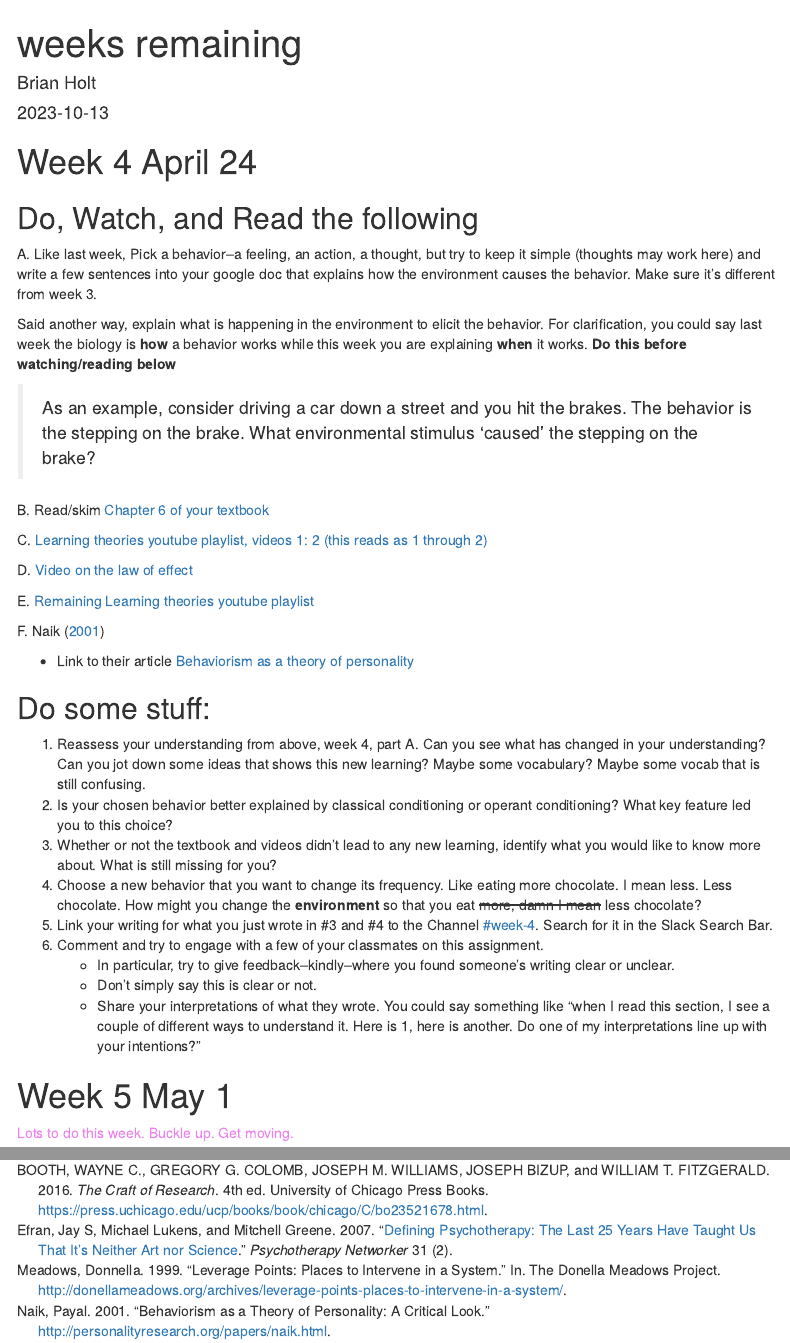
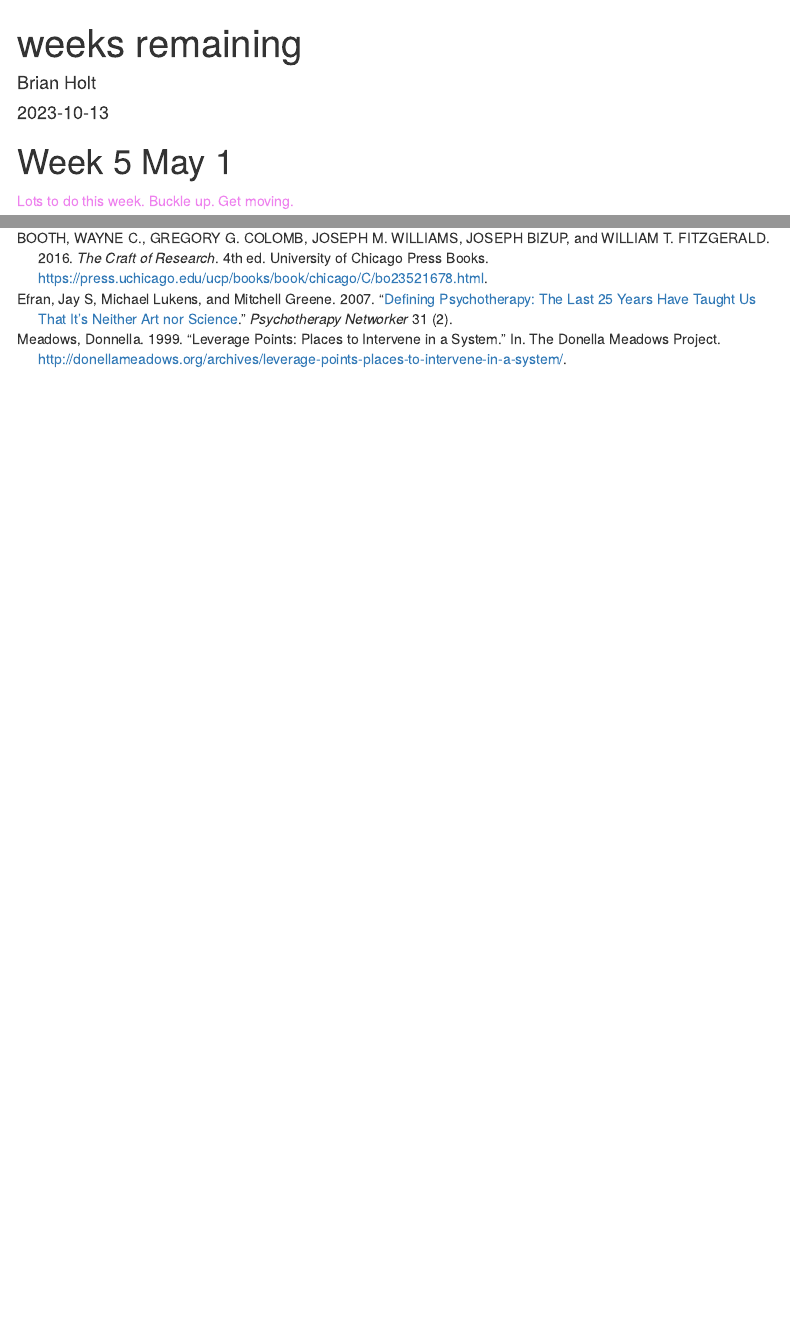
Before and after one commit to teacher-brian/Gen_psych, an R Markdown document (weeks_remaining.Rmd): the page in a window 1100 px wide, from its top, and a second part further down, joined at a grey line. Rendered offline with R 4.5, knitr and Pandoc, with nearby package versions; menus at the side of the page are left out.

Commit message:
week 4 updated

````diff
--- a/weeks_remaining.Rmd
+++ b/weeks_remaining.Rmd
@@ -33,41 +33,6 @@ knitr::opts_chunk$set(echo = TRUE)
 ```
 
 
-
-# Week 4 April 24 {#Week4}
-
-## Do, Watch, and Read the following
-
-A. Like last week, Pick a behavior--a feeling, an action, a thought, but try to keep it simple (thoughts may work here) and write a few sentences into your google doc that explains how the environment causes the behavior. Make sure it's different from week 3.
-
-Said another way, explain what is happening in the environment to elicit the behavior.  For clarification, you could say last week the biology is **how** a behavior works while this week you are explaining **when** it works. **Do this before watching/reading below**
-
->    As an example, consider driving a car down a street and you hit the brakes.  The behavior is the stepping on the brake.  What environmental stimulus 'caused' the stepping on the brake?
-
-B. Read/skim [Chapter 6 of your textbook](https://openstax.org/books/psychology-2e/pages/6-introduction){target="_blank"}
-
-C. [Learning theories youtube playlist, videos 1: 2 (this reads as 1 through 2)](https://www.youtube.com/playlist?list=PLDEwZwMNQswsCPfmo03BZBkLURdfDubMX){target='_blank'}
-
-D. [Video on the law of effect](https://www.youtube.com/watch?v=fanm--WyQJo){target='_blank'}
-
-E. [Remaining Learning theories youtube playlist](https://www.youtube.com/playlist?list=PLDEwZwMNQswsCPfmo03BZBkLURdfDubMX){target='_blank'}
-
-F. @Naik_2001
-
-  * Link to their article [Behaviorism as a theory of personality](http://personalityresearch.org/papers/naik.html){target='_blank'}
-
-
-## Do some stuff:
-
-1. Reassess your understanding from above, week 4, part A. Can you see what has changed in your understanding?  Can you jot down some ideas that shows this new learning?  Maybe some vocabulary?  Maybe some vocab that is still confusing.
-2. Is your chosen behavior better explained by classical conditioning or operant conditioning?  What key feature led you to this choice?
-3. Whether or not the textbook and videos didn't lead to any new learning, identify what you would like to know more about.  What is still missing for you?
-4. Choose a new behavior that you want to change its frequency.  Like eating more chocolate.  I mean less.  Less chocolate.  How might you change the **environment** so that you eat ~~more, damn I mean~~ less chocolate?
-5. Link your writing for  what you just wrote in #3 and #4 to the Channel [#week-4](https://spr23generalpsych.slack.com/archives/C053EJS671S){target='_blank'}.  Search for it in the Slack Search Bar.
-6. Comment and try to engage with a few of your classmates on this assignment.
-    * In particular, try to give feedback--kindly--where you found someone's writing clear or unclear.
-    * Don't simply say this is clear or not.
-    * Share your interpretations of what they wrote. You could say something like "when I read this section, I see a couple of different ways to understand it.  Here is 1, here is another.  Do one of my interpretations line up with your intentions?"
 
 
 # Week 5 May 1 {#Week5}
````
